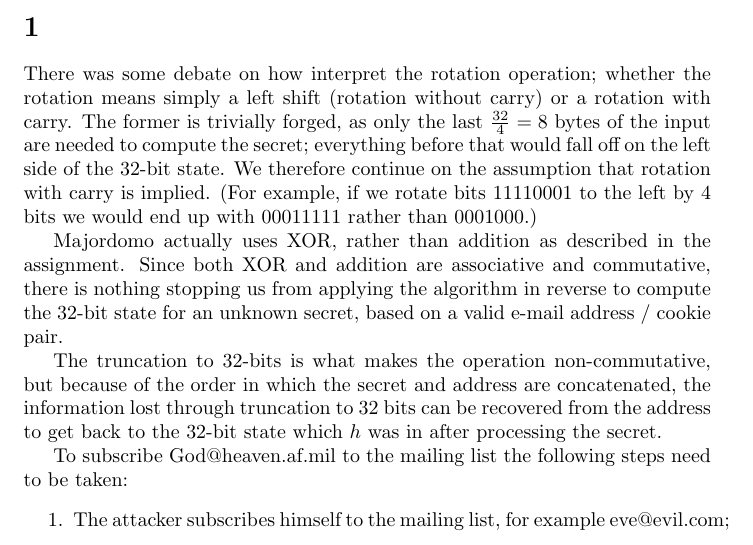
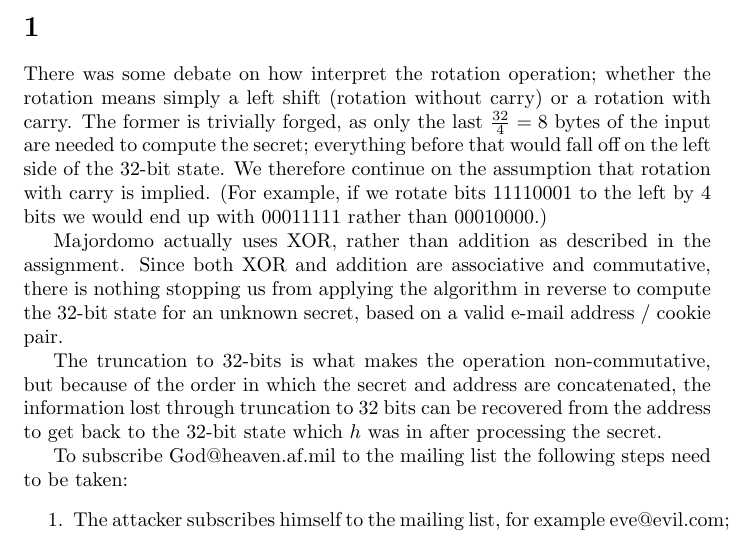
Before and after one commit to ToasterNL/Crypto_Homework, a LaTeX problem sheet (week2/homework_2.tex): part of page 1 of 3, cut so that both start at the same text. Compiled offline with pdfLaTeX.

Commit message:
Rotation clarification

```diff
--- a/week2/homework_2.tex
+++ b/week2/homework_2.tex
@@ -20,7 +20,7 @@
 There was some debate on how interpret the rotation operation; whether the rotation means simply a left shift (rotation without carry) or a rotation with carry.
 The former is trivially forged, as only the last $\frac{32}{4} = 8$ bytes of the input are needed to compute the secret; everything before that would fall off on the left side of the 32-bit state.
 We therefore continue on the assumption that rotation with carry is implied.
-(For example, if we rotate bits 11110001 to the left by 4 bits we would end up with 00011111 rather than 0001000.)
+(For example, if we rotate bits 11110001 to the left by 4 bits we would end up with 00011111 rather than 00010000.)
 
 Majordomo actually uses XOR, rather than addition as described in the assignment.
 Since both XOR and addition are associative and commutative, there is nothing stopping us from applying the algorithm in reverse to compute the 32-bit state for an unknown secret, based on a valid e-mail address / cookie pair.
```
